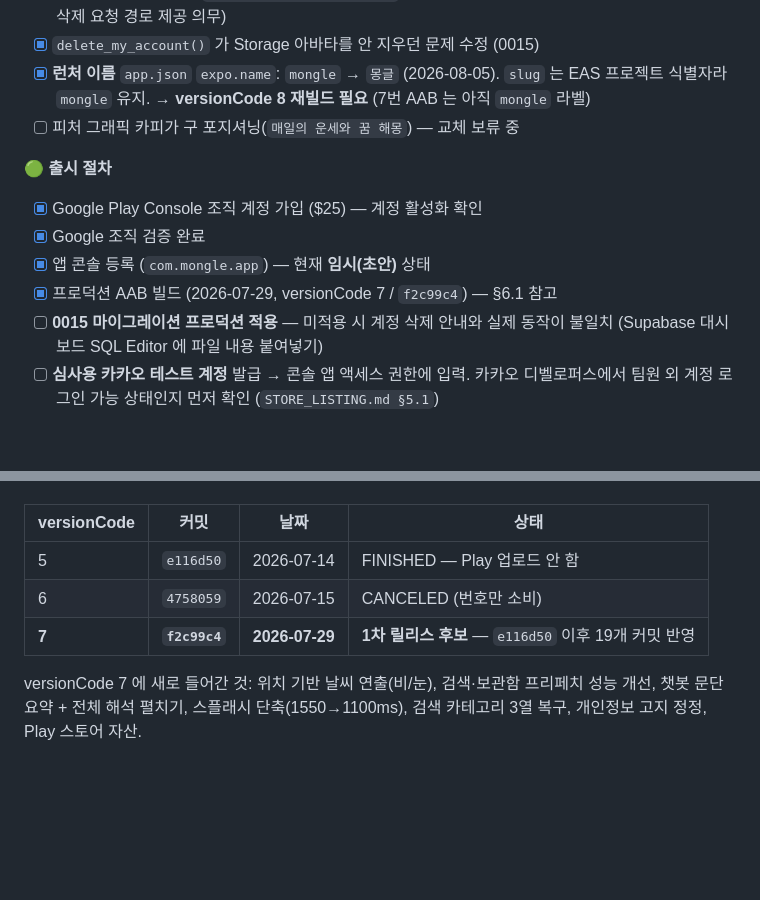
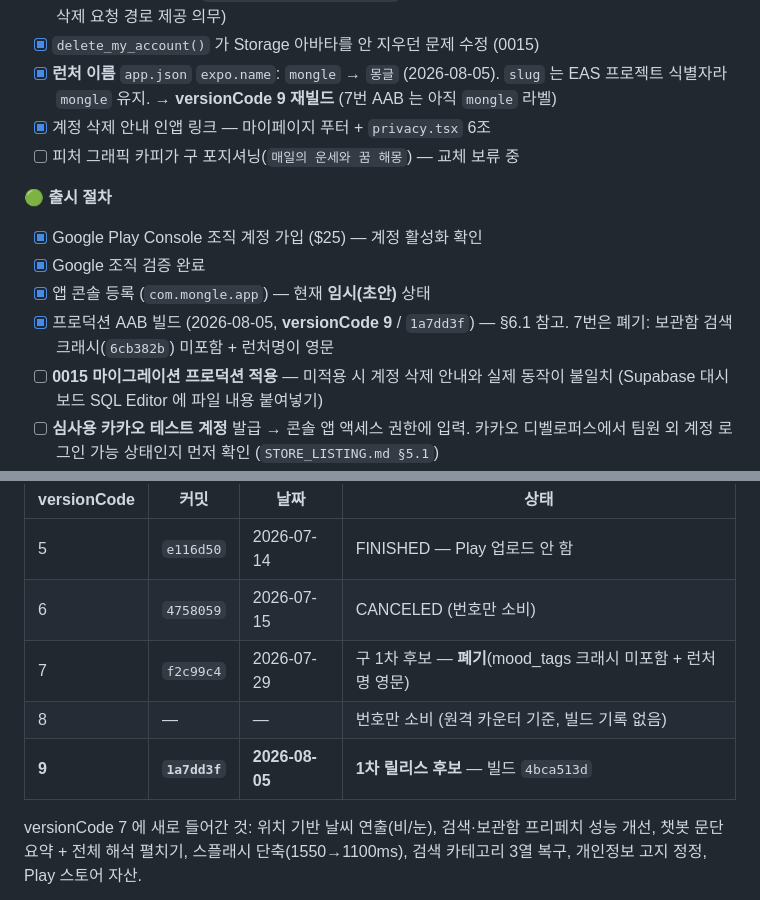
Before and after one commit to jieun318/mongle-app, a Markdown page: PROGRESS.md, 2 parts joined by grey strips. Drawn GitHub-style; blank space fills up the shorter version.

Commit message:
docs: versionCode 9 릴리스 후보로 갱신
원격 카운터에 8 이 이미 소비돼 있어 이번 빌드는 9 로 올라갔다.
7 번은 폐기한다 — 보관함 검색 크래시(6cb382b) 가 빠져 있고 런처명도
영문 mongle 이다.

Co-Authored-By: Claude Opus 5 (1M context) <noreply@anthropic.com>

```diff
--- a/PROGRESS.md
+++ b/PROGRESS.md
@@ -186,14 +186,16 @@
 - [x] `delete_my_account()` 가 Storage 아바타를 안 지우던 문제 수정 (0015)
 - [x] **런처 이름** `app.json` `expo.name`: `mongle` → `몽글` (2026-08-05).
       `slug` 는 EAS 프로젝트 식별자라 `mongle` 유지.
-      → **versionCode 8 재빌드 필요** (7번 AAB 는 아직 `mongle` 라벨)
+      → **versionCode 9 재빌드** (7번 AAB 는 아직 `mongle` 라벨)
+- [x] 계정 삭제 안내 인앱 링크 — 마이페이지 푸터 + `privacy.tsx` 6조
 - [ ] 피처 그래픽 카피가 구 포지셔닝(`매일의 운세와 꿈 해몽`) — 교체 보류 중
 
 **🟢 출시 절차**
 - [x] Google Play Console 조직 계정 가입 ($25) — 계정 활성화 확인
 - [x] Google 조직 검증 완료
 - [x] 앱 콘솔 등록 (`com.mongle.app`) — 현재 **임시(초안)** 상태
-- [x] 프로덕션 AAB 빌드 (2026-07-29, versionCode 7 / `f2c99c4`) — §6.1 참고
+- [x] 프로덕션 AAB 빌드 (2026-08-05, **versionCode 9** / `1a7dd3f`) — §6.1 참고.
+      7번은 폐기: 보관함 검색 크래시(`6cb382b`) 미포함 + 런처명이 영문
 - [ ] **0015 마이그레이션 프로덕션 적용** — 미적용 시 계정 삭제 안내와 실제
       동작이 불일치 (Supabase 대시보드 SQL Editor 에 파일 내용 붙여넣기)
 - [ ] **심사용 카카오 테스트 계정** 발급 → 콘솔 앱 액세스 권한에 입력.
@@ -280,7 +282,9 @@
 |---|---|---|---|
 | 5 | `e116d50` | 2026-07-14 | FINISHED — Play 업로드 안 함 |
 | 6 | `4758059` | 2026-07-15 | CANCELED (번호만 소비) |
-| **7** | **`f2c99c4`** | **2026-07-29** | **1차 릴리스 후보** — `e116d50` 이후 19개 커밋 반영 |
+| 7 | `f2c99c4` | 2026-07-29 | 구 1차 후보 — **폐기**(mood_tags 크래시 미포함 + 런처명 영문) |
+| 8 | — | — | 번호만 소비 (원격 카운터 기준, 빌드 기록 없음) |
+| **9** | **`1a7dd3f`** | **2026-08-05** | **1차 릴리스 후보** — 빌드 `4bca513d` |
 
 versionCode 7 에 새로 들어간 것: 위치 기반 날씨 연출(비/눈), 검색·보관함 프리페치
 성능 개선, 챗봇 문단 요약 + 전체 해석 펼치기, 스플래시 단축(1550→1100ms),
```
Also changed, not shown: STORE_LISTING.md (+1 -1 lines).
